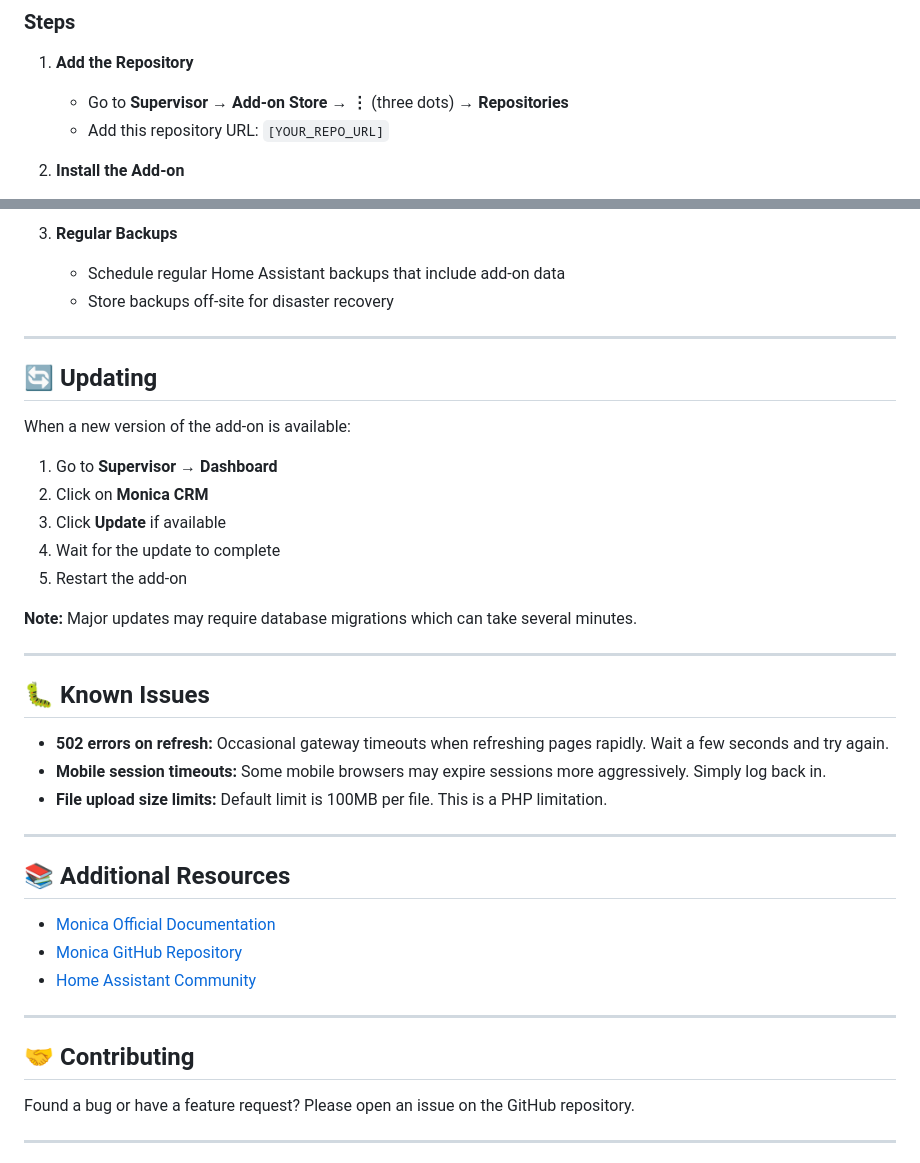
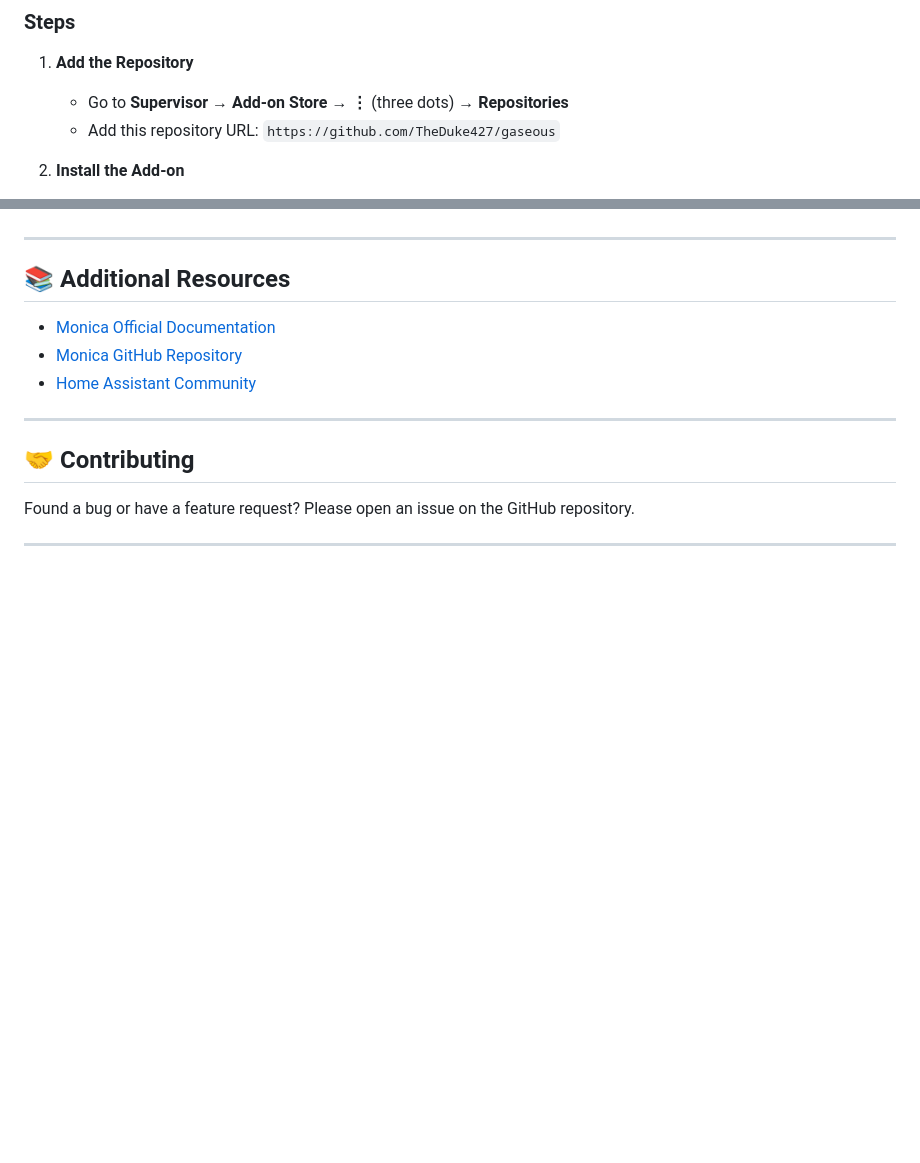
Before and after one commit to TheDuke427/gaseous, a Markdown page: monica/README.md, 2 parts joined by grey strips. GitHub-like rendering; blank space fills up the shorter version.

```diff
--- a/monica/README.md
+++ b/monica/README.md
@@ -30,7 +30,7 @@ A self-hosted personal relationship management system for Home Assistant. Monica
 
 1. **Add the Repository**
    - Go to **Supervisor** → **Add-on Store** → **⋮** (three dots) → **Repositories**
-   - Add this repository URL: `[YOUR_REPO_URL]`
+   - Add this repository URL: `https://github.com/TheDuke427/gaseous`
 
 2. **Install the Add-on**
    - Find "Monica CRM" in the add-on store
@@ -211,28 +163,3 @@ Monica supports uploading photos and documents for your contacts.
-3. **Regular Backups**
-   - Schedule regular Home Assistant backups that include add-on data
-   - Store backups off-site for disaster recovery
-
----
-
-## 🔄 Updating
-
-When a new version of the add-on is available:
-
-1. Go to **Supervisor** → **Dashboard**
-2. Click on **Monica CRM**
-3. Click **Update** if available
-4. Wait for the update to complete
-5. Restart the add-on
-
-**Note:** Major updates may require database migrations which can take several minutes.
-
----
-
-## 🐛 Known Issues
-
-- **502 errors on refresh:** Occasional gateway timeouts when refreshing pages rapidly. Wait a few seconds and try again.
-- **Mobile session timeouts:** Some mobile browsers may expire sessions more aggressively. Simply log back in.
-- **File upload size limits:** Default limit is 100MB per file. This is a PHP limitation.
 
 ---
 
```
Also changed, not shown: other parts of monica/README.md (+0 -48 lines).
